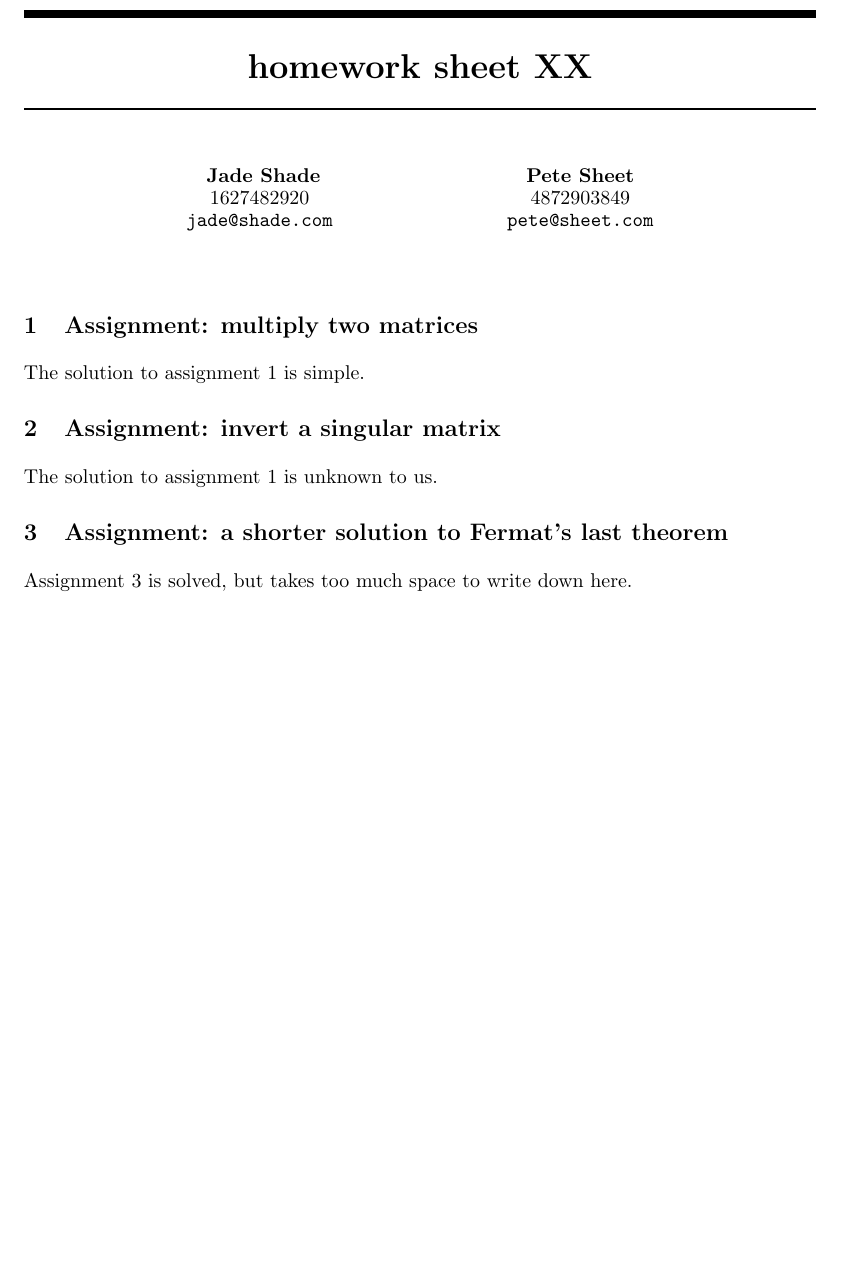
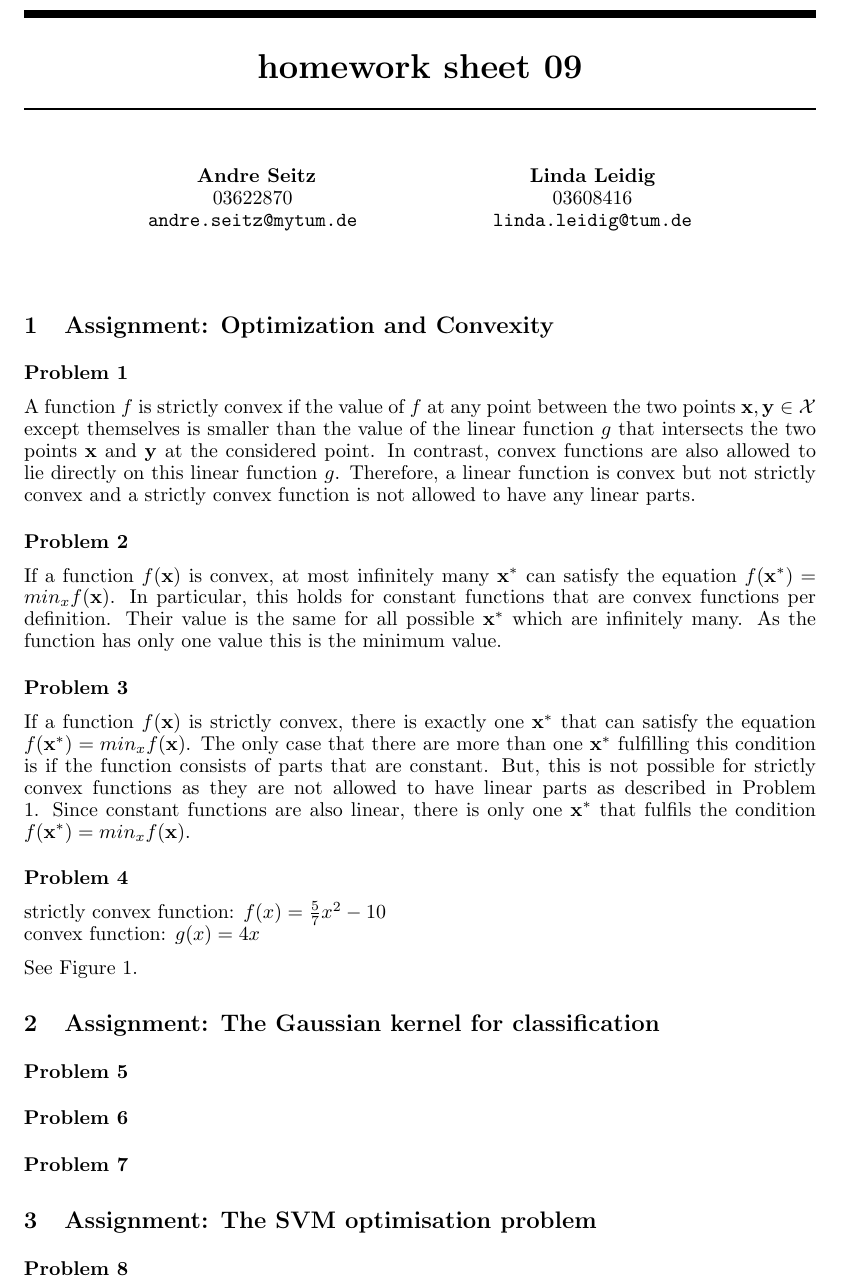
Before and after one commit to leidigl/ml13, a LaTeX document (ex09/ml09.tex): part of the page before the commit and part of page 1 of 2 after it, cut so that both start at the same text, the shorter picture padded with empty space. Compiled offline with pdfLaTeX.

Commit message:
problem 1 to 4

```diff
--- a/ex09/ml09.tex
+++ b/ex09/ml09.tex
@@ -1,6 +1,7 @@
 \documentclass{article}
 \usepackage{ml1_homework_template}
-
+\usepackage{amsmath}
+\usepackage{amssymb}
 % please submit the corresponding pdf by email to
 % homework@class,brml.org, and write "homework sheet xx" in the
 % title.  No more, no less!  (Instead of xx, however,
@@ -34,11 +39,26 @@
 \begin{document}
 \maketitle
 
-\section{Assignment: multiply two matrices}
-The solution to assignment 1 is simple.
+\section{Assignment: Optimization and Convexity}
+\paragraph*{Problem 1}
+$\;$
 
-\section{Assignment: invert a singular matrix}
-The solution to assignment 1 is unknown to us.
+A function $f$ is strictly convex if the value of $f$ at any point between the two points $\Vec{x},\Vec{y} \in \mathcal{X}$ except themselves is smaller than the value of the linear function $g$ that intersects the two points $\Vec{x}$ and $\Vec{y}$ at the considered point. In contrast, convex functions are also allowed to lie directly on this linear function $g$. Therefore, a linear function is convex but not strictly convex and a strictly convex function is not allowed to have any linear parts.
 
-\section{Assignment: a shorter solution to Fermat's last theorem }
-Assignment 3 is solved, but takes too much space to write down here.
+\paragraph*{Problem 2}
+$\;$
+
+If a function $f(\Vec{x})$ is convex, at most infinitely many $\Vec{x}^*$ can satisfy the equation $f(\Vec{x}^*) = min_xf(\Vec{x})$. In particular, this holds for constant functions that are convex functions per definition. Their value is the same for all possible $\Vec{x}^*$ which are infinitely many. As the function has only one value this is the minimum value.
+
+\paragraph*{Problem 3}
+$\;$
+
+If a function $f(\Vec{x})$ is strictly convex, there is exactly one $\Vec{x}^*$ that can satisfy the equation $f(\Vec{x}^*) = min_xf(\Vec{x})$. The only case that there are more than one $\Vec{x}^*$ fulfilling this condition is if the function consists of parts that are constant. But, this is not possible for strictly convex functions as they are not allowed to have linear parts as described in Problem 1. Since constant functions are also linear, there is only one $\Vec{x}^*$ that fulfils the condition $f(\Vec{x}^*) = min_xf(\Vec{x})$.
+
+\paragraph*{Problem 4}
+$\;$
+
+strictly convex function: $f(x) = \frac{5}{7}x^2-10$\\
+convex function: $g(x) = 4x$
+
+See Figure \ref{convex}.
@@ -45,2 +70,21 @@ Assignment 3 is solved, but takes too much space to write down here.
+\label{convex}
+\end{figure}
+
+
+\section{Assignment: The Gaussian kernel for classification}
+\paragraph*{Problem 5}
+$\;$
+
+
+
+\paragraph*{Problem 6}
+$\;$
+
+\paragraph*{Problem 7}
+$\;$
+
+\section{Assignment: The SVM optimisation problem}
+\paragraph*{Problem 8}
+$\;$
 
 \end{document}
```
Also changed, not shown: ex09/convex.pdf (added), ex09/ml09.tex (23 more changed lines).
